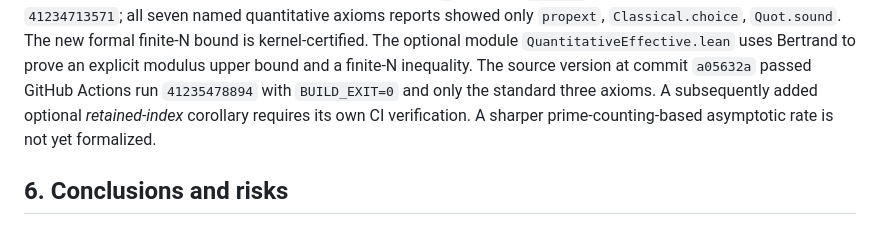
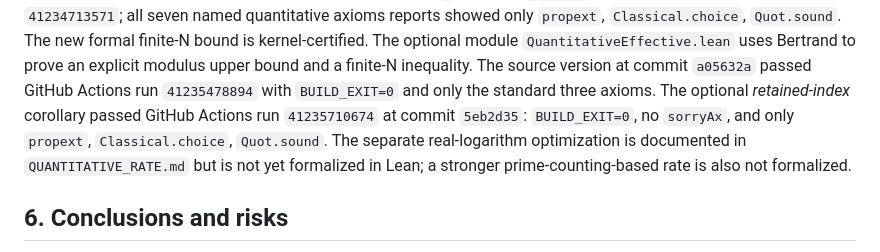
Before and after one commit to pczerkas/sparse-deletion-lean, a Markdown page: ASSUMPTION_AUDIT.md, the part around the change. GitHub-like rendering.

```diff
--- a/ASSUMPTION_AUDIT.md
+++ b/ASSUMPTION_AUDIT.md
@@ -163,9 +163,12 @@ finite-N bound is kernel-certified. The optional module `QuantitativeEffective.l
 prove an explicit modulus upper bound and a finite-N inequality.
 The source version at commit `a05632a` passed GitHub Actions run
 `41235478894` with `BUILD_EXIT=0` and only the standard three axioms.
-A subsequently added optional *retained-index* corollary requires its
-own CI verification. A sharper prime-counting-based asymptotic rate
-is not yet formalized.
+The optional *retained-index* corollary passed GitHub Actions run
+`41235710674` at commit `5eb2d35`: `BUILD_EXIT=0`, no `sorryAx`, and
+only `propext`, `Classical.choice`, `Quot.sound`. The separate
+real-logarithm optimization is documented in `QUANTITATIVE_RATE.md`
+but is not yet formalized in Lean; a stronger prime-counting-based
+rate is also not formalized.
 
 ## 6. Conclusions and risks
 
```
Also changed, not shown: QUANTITATIVE_RATE.md (added, +94 -0 lines), README.md (+4 -2 lines).
